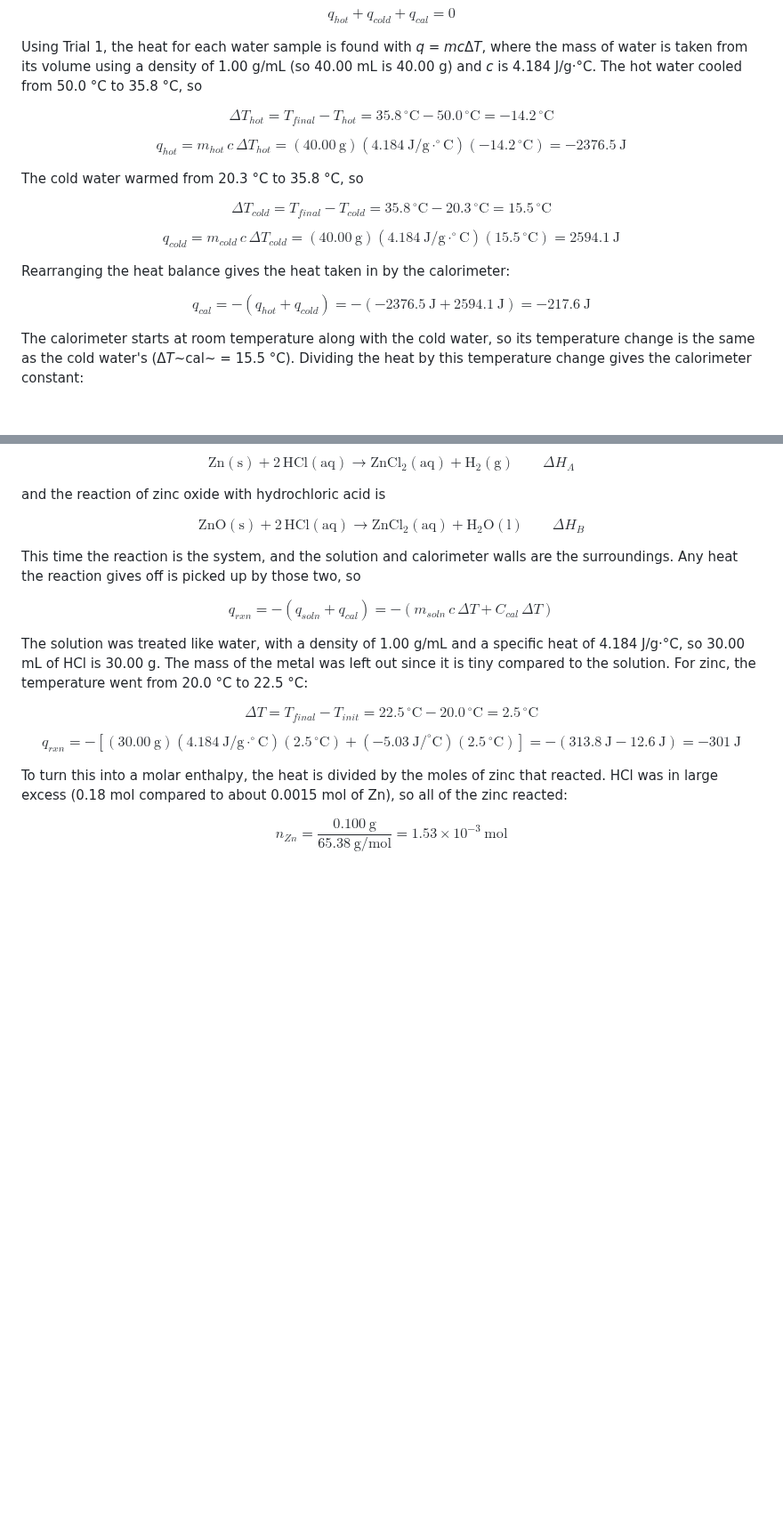
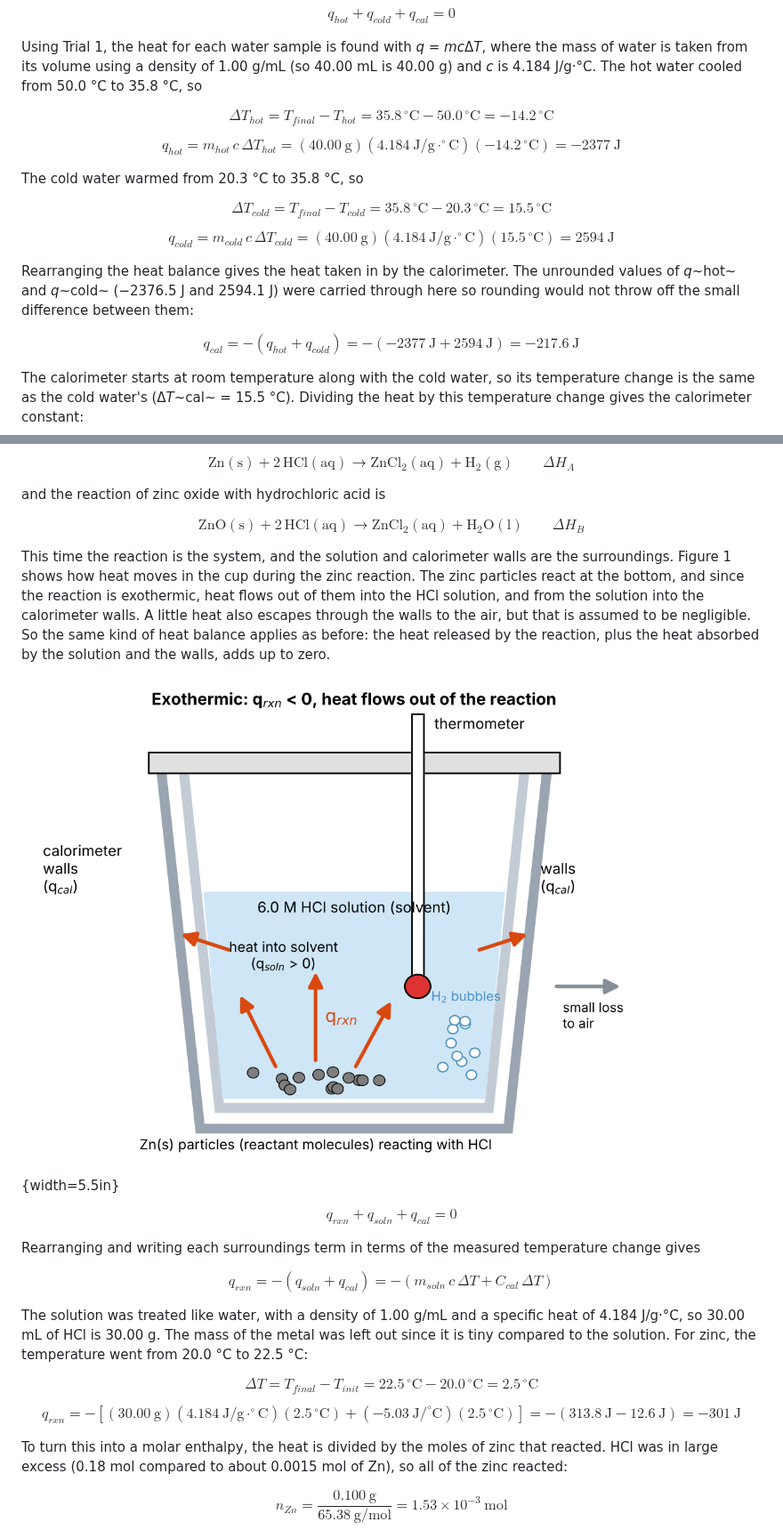
Before and after one commit to Sophiachen121/empty, a Markdown page: calorimetry_report/report.md, 2 parts joined by grey strips. Shown at 89% size. Drawn GitHub-style; pictures changed too: calorimetry_report/figure1.png (added); blank space fills up the shorter version.

Commit message:
Revise lab report to meet rubric: digit limits, concept-check figure, abstract
Co-Authored-By: Claude Opus 5.5 <noreply@anthropic.com>
Claude-Session: https://claude.ai/code/session_015TmxA9R2F8GHWzmwrRmcAN

```diff
--- a/calorimetry_report/report.md
+++ b/calorimetry_report/report.md
@@ -67,17 +67,17 @@ Using Trial 1, the heat for each water sample is found with *q* = *mc*Δ*T*, whe
 
 $$\Delta T_{hot} = T_{final} - T_{hot} = 35.8\,^{\circ}\mathrm{C} - 50.0\,^{\circ}\mathrm{C} = -14.2\,^{\circ}\mathrm{C}$$
 
-$$q_{hot} = m_{hot}\,c\,\Delta T_{hot} = (40.00\ \mathrm{g})(4.184\ \mathrm{J/g\cdot ^{\circ}C})(-14.2\,^{\circ}\mathrm{C}) = -2376.5\ \mathrm{J}$$
+$$q_{hot} = m_{hot}\,c\,\Delta T_{hot} = (40.00\ \mathrm{g})(4.184\ \mathrm{J/g\cdot ^{\circ}C})(-14.2\,^{\circ}\mathrm{C}) = -2377\ \mathrm{J}$$
 
 The cold water warmed from 20.3 °C to 35.8 °C, so
 
 $$\Delta T_{cold} = T_{final} - T_{cold} = 35.8\,^{\circ}\mathrm{C} - 20.3\,^{\circ}\mathrm{C} = 15.5\,^{\circ}\mathrm{C}$$
 
-$$q_{cold} = m_{cold}\,c\,\Delta T_{cold} = (40.00\ \mathrm{g})(4.184\ \mathrm{J/g\cdot ^{\circ}C})(15.5\,^{\circ}\mathrm{C}) = 2594.1\ \mathrm{J}$$
+$$q_{cold} = m_{cold}\,c\,\Delta T_{cold} = (40.00\ \mathrm{g})(4.184\ \mathrm{J/g\cdot ^{\circ}C})(15.5\,^{\circ}\mathrm{C}) = 2594\ \mathrm{J}$$
 
-Rearranging the heat balance gives the heat taken in by the calorimeter:
+Rearranging the heat balance gives the heat taken in by the calorimeter. The unrounded values of *q*~hot~ and *q*~cold~ (−2376.5 J and 2594.1 J) were carried through here so rounding would not throw off the small difference between them:
 
-$$q_{cal} = -(q_{hot} + q_{cold}) = -(-2376.5\ \mathrm{J} + 2594.1\ \mathrm{J}) = -217.6\ \mathrm{J}$$
+$$q_{cal} = -(q_{hot} + q_{cold}) = -(-2377\ \mathrm{J} + 2594\ \mathrm{J}) = -217.6\ \mathrm{J}$$
 
 The calorimeter starts at room temperature along with the cold water, so its temperature change is the same as the cold water's (Δ*T*~cal~ = 15.5 °C). Dividing the heat by this temperature change gives the calorimeter constant:
 
@@ -93,7 +93,13 @@ and the reaction of zinc oxide with hydrochloric acid is
 
 $$\mathrm{ZnO(s) + 2\,HCl(aq) \rightarrow ZnCl_2(aq) + H_2O(l)} \qquad \Delta H_B$$
 
-This time the reaction is the system, and the solution and calorimeter walls are the surroundings. Any heat the reaction gives off is picked up by those two, so
+This time the reaction is the system, and the solution and calorimeter walls are the surroundings. Figure 1 shows how heat moves in the cup during the zinc reaction. The zinc particles react at the bottom, and since the reaction is exothermic, heat flows out of them into the HCl solution, and from the solution into the calorimeter walls. A little heat also escapes through the walls to the air, but that is assumed to be negligible. So the same kind of heat balance applies as before: the heat released by the reaction, plus the heat absorbed by the solution and the walls, adds up to zero.
+
+![Figure 1. Heat flow in the coffee-cup calorimeter during the exothermic reaction of Zn(s) with HCl(aq). Arrows show heat moving from the reacting zinc into the solvent and from the solvent into the calorimeter walls.](figure1.png){width=5.5in}
+
+$$q_{rxn} + q_{soln} + q_{cal} = 0$$
+
+Rearranging and writing each surroundings term in terms of the measured temperature change gives
 
 $$q_{rxn} = -(q_{soln} + q_{cal}) = -(m_{soln}\,c\,\Delta T + C_{cal}\,\Delta T)$$
 
```
Also changed, not shown: other parts of calorimetry_report/report.md (+4 -4 lines), 1 other file.
